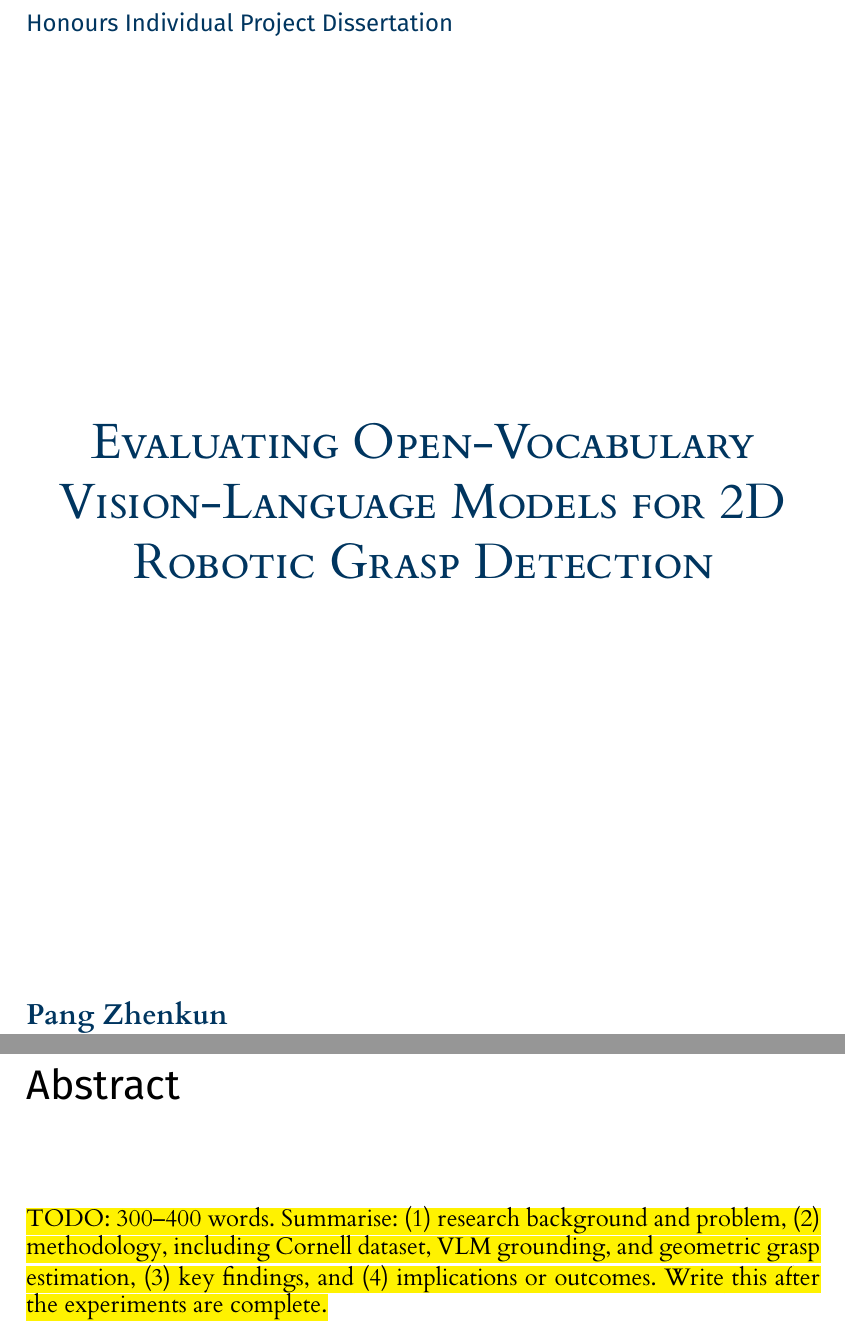
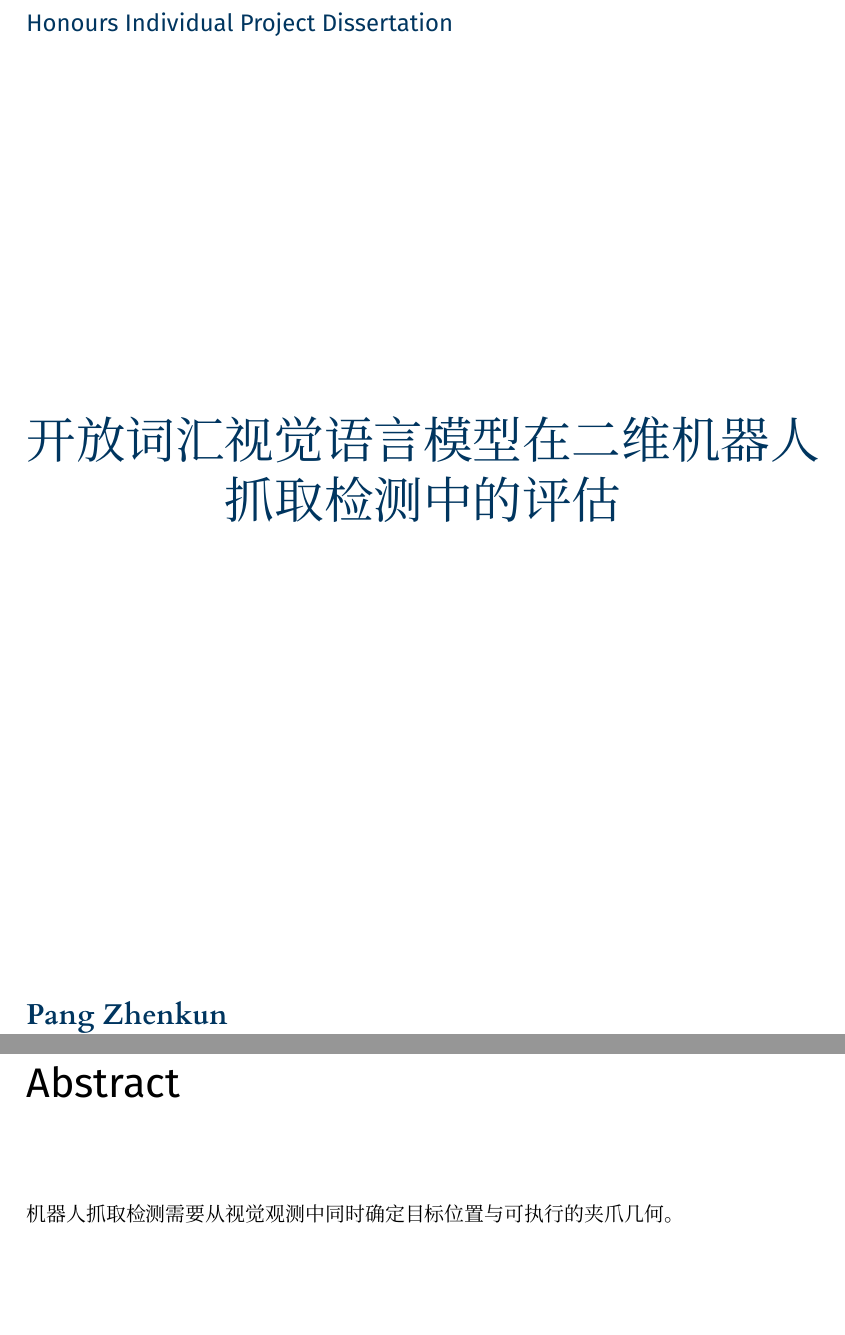
Before and after one commit to pzk0206/MSc-project, a LaTeX thesis (uog_dissertation_outline/l4proj.tex): two parts of pages 1 and 2 of 26, joined at a grey line, cut so that both start at the same text, the shorter picture padded with empty space. Compiled offline with XeLaTeX.

Commit message:
docs: enable Chinese dissertation typesetting

```diff
--- a/uog_dissertation_outline/l4proj.tex
+++ b/uog_dissertation_outline/l4proj.tex
@@ -3,12 +3,16 @@
 \documentclass{l4proj}
 
 \usepackage{pdfpages}
+\usepackage{xeCJK}
+\setCJKmainfont{Noto Serif CJK SC}
+\setCJKsansfont{Noto Sans CJK SC}
+\setCJKmonofont{Noto Sans Mono CJK SC}
 
 \begin{document}
 
 %==============================================================================
 %% METADATA
-\title{Evaluating Open-Vocabulary Vision-Language Models for 2D Robotic Grasp Detection}
+\title{开放词汇视觉语言模型在二维机器人抓取检测中的评估}
 \author{Pang Zhenkun}
 \date{MSc Robotics \& Artificial Intelligence\\Supervisor: Dr Jan Paul Siebert\\2026}
 
@@ -17,7 +21,7 @@
 %==============================================================================
 %% ABSTRACT
 \begin{abstract}
-    \todo{300--400 words. Summarise: (1) research background and problem, (2) methodology, including Cornell dataset, VLM grounding, and geometric grasp estimation, (3) key findings, and (4) implications or outcomes. Write this after the experiments are complete.}
+机器人抓取检测需要从视觉观测中同时确定目标位置与可执行的夹爪几何。
 \end{abstract}
 
 %==============================================================================
```
